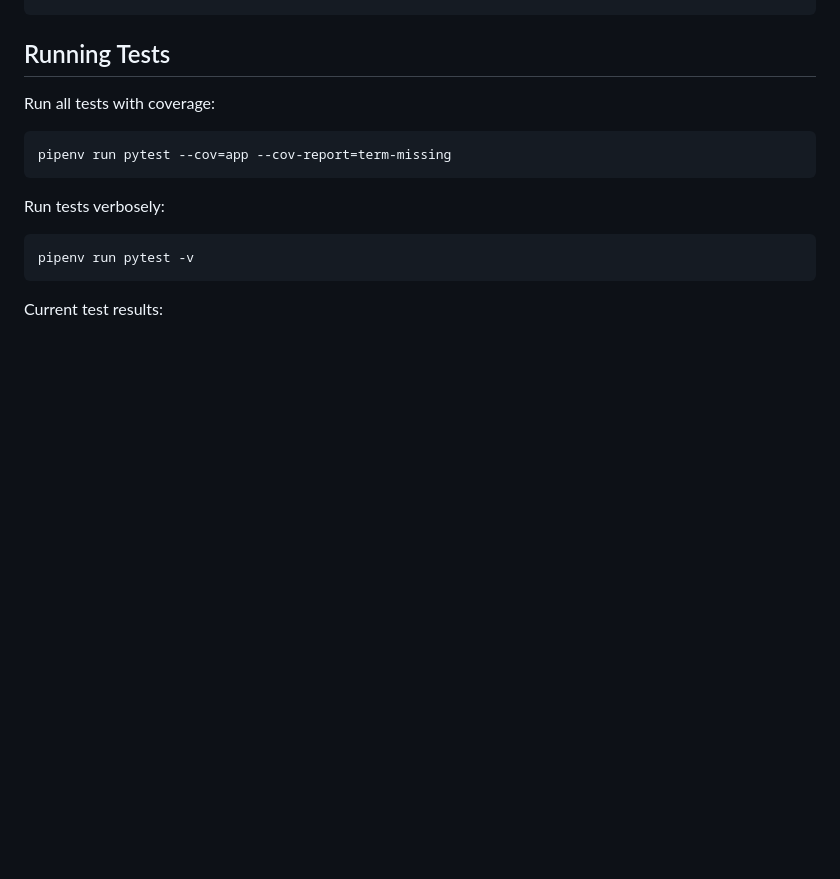
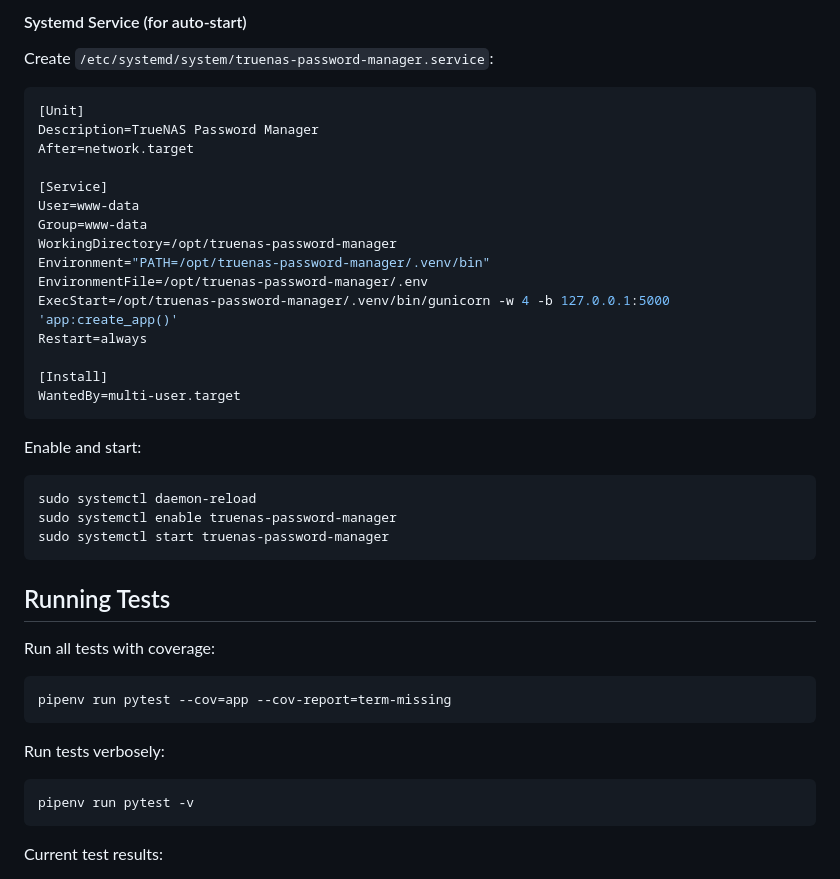
Before and after one commit to nelson-caberto/truenas-password-changer, a Markdown page: README.md, the part around one of its changes. GitHub-like rendering; blank space fills up the shorter version.

````diff
--- a/README.md
+++ b/README.md
@@ -255,3 +334,32 @@ pipenv run gunicorn -w 4 -b 0.0.0.0:5000 'app:create_app()'
+#### Systemd Service (for auto-start)
+
+Create `/etc/systemd/system/truenas-password-manager.service`:
+
+```ini
+[Unit]
+Description=TrueNAS Password Manager
+After=network.target
+
+[Service]
+User=www-data
+Group=www-data
+WorkingDirectory=/opt/truenas-password-manager
+Environment="PATH=/opt/truenas-password-manager/.venv/bin"
+EnvironmentFile=/opt/truenas-password-manager/.env
+ExecStart=/opt/truenas-password-manager/.venv/bin/gunicorn -w 4 -b 127.0.0.1:5000 'app:create_app()'
+Restart=always
+
+[Install]
+WantedBy=multi-user.target
+```
+
+Enable and start:
+```bash
+sudo systemctl daemon-reload
+sudo systemctl enable truenas-password-manager
+sudo systemctl start truenas-password-manager
+```
+
 ## Running Tests
 
 Run all tests with coverage:
````
Also changed, not shown: other parts of README.md (+79 -0 lines).
